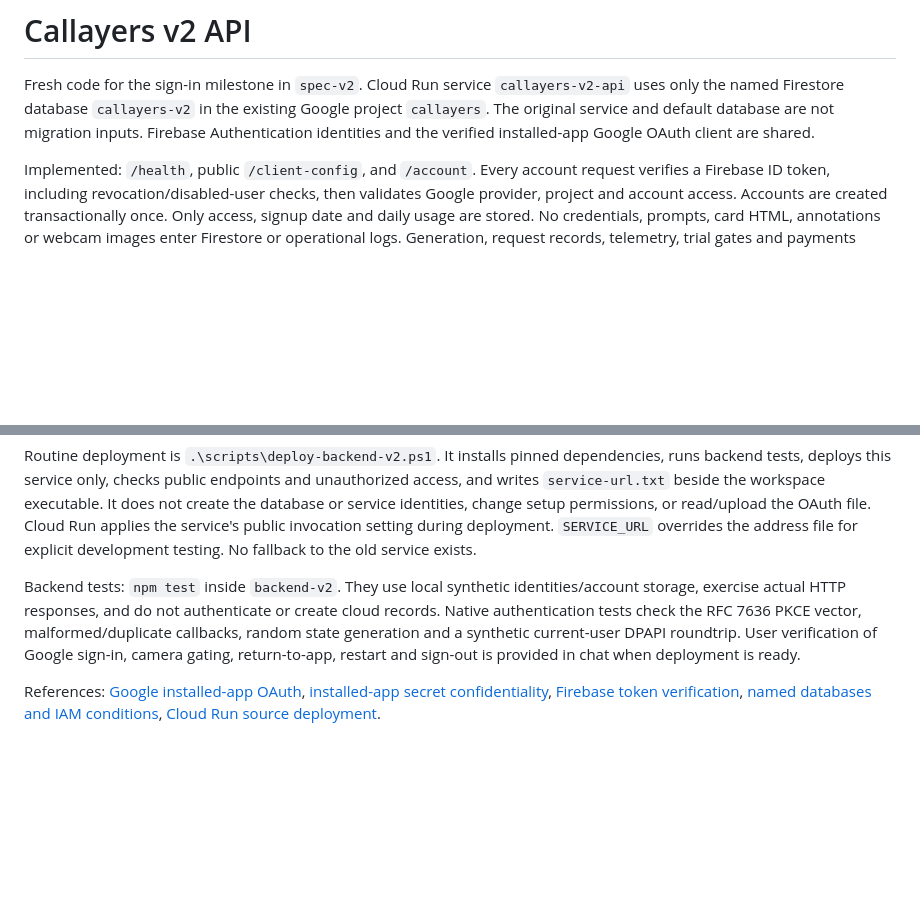
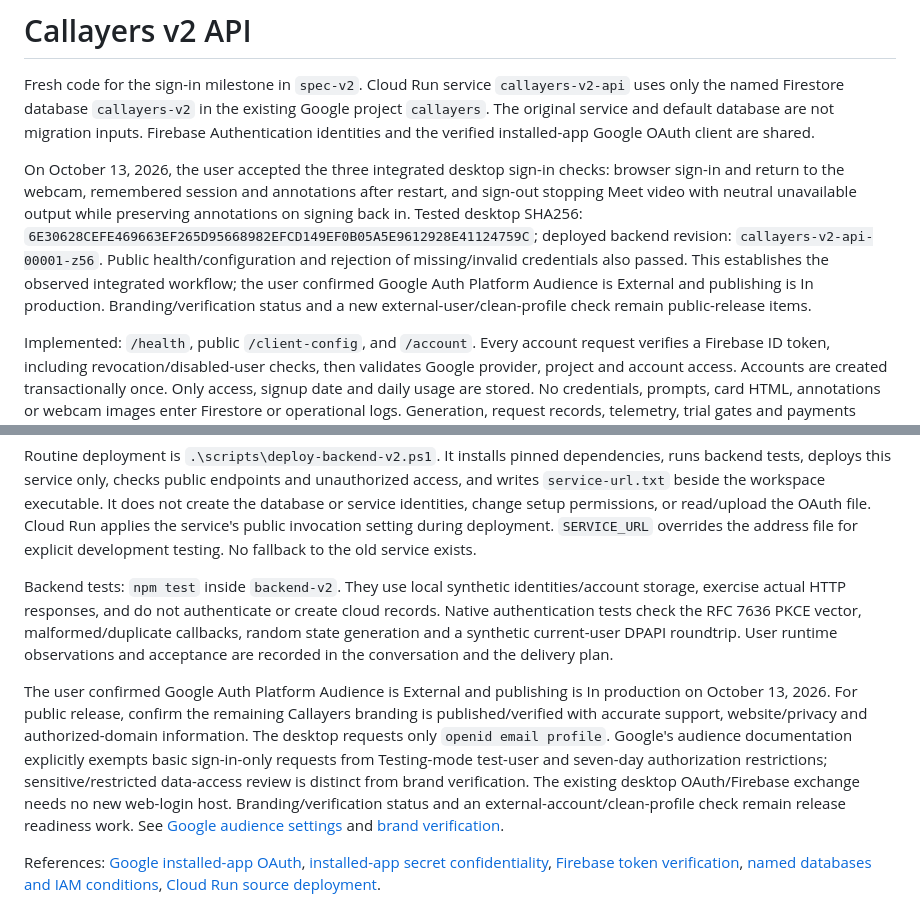
Before and after one commit to MalcolmWeaver/Callayers, a Markdown page: backend-v2/README.md, 2 parts joined by grey strips. Drawn GitHub-style; blank space fills up the shorter version.

Commit message:
Record accepted integrated Google sign-in and production audience

```diff
--- a/backend-v2/README.md
+++ b/backend-v2/README.md
@@ -1,6 +1,8 @@
 # Callayers v2 API
 
 Fresh code for the sign-in milestone in `spec-v2`. Cloud Run service `callayers-v2-api` uses only the named Firestore database `callayers-v2` in the existing Google project `callayers`. The original service and default database are not migration inputs. Firebase Authentication identities and the verified installed-app Google OAuth client are shared.
+
+On October 13, 2026, the user accepted the three integrated desktop sign-in checks: browser sign-in and return to the webcam, remembered session and annotations after restart, and sign-out stopping Meet video with neutral unavailable output while preserving annotations on signing back in. Tested desktop SHA256: `6E30628CEFE469663EF265D95668982EFCD149EF0B05A5E9612928E41124759C`; deployed backend revision: `callayers-v2-api-00001-z56`. Public health/configuration and rejection of missing/invalid credentials also passed. This establishes the observed integrated workflow; the user confirmed Google Auth Platform Audience is External and publishing is In production. Branding/verification status and a new external-user/clean-profile check remain public-release items.
 
 Implemented: `/health`, public `/client-config`, and `/account`. Every account request verifies a Firebase ID token, including revocation/disabled-user checks, then validates Google provider, project and account access. Accounts are created transactionally once. Only access, signup date and daily usage are stored. No credentials, prompts, card HTML, annotations or webcam images enter Firestore or operational logs. Generation, request records, telemetry, trial gates and payments remain later milestones. The allowance response explicitly reports generation unavailable until that milestone sets a daily limit.
 
@@ -20,6 +22,8 @@ Setup and deployment are separate commands. `setup-backend-v2.ps1` configures th
 
 Routine deployment is `.\scripts\deploy-backend-v2.ps1`. It installs pinned dependencies, runs backend tests, deploys this service only, checks public endpoints and unauthorized access, and writes `service-url.txt` beside the workspace executable. It does not create the database or service identities, change setup permissions, or read/upload the OAuth file. Cloud Run applies the service's public invocation setting during deployment. `SERVICE_URL` overrides the address file for explicit development testing. No fallback to the old service exists.
 
-Backend tests: `npm test` inside `backend-v2`. They use local synthetic identities/account storage, exercise actual HTTP responses, and do not authenticate or create cloud records. Native authentication tests check the RFC 7636 PKCE vector, malformed/duplicate callbacks, random state generation and a synthetic current-user DPAPI roundtrip. User verification of Google sign-in, camera gating, return-to-app, restart and sign-out is provided in chat when deployment is ready.
+Backend tests: `npm test` inside `backend-v2`. They use local synthetic identities/account storage, exercise actual HTTP responses, and do not authenticate or create cloud records. Native authentication tests check the RFC 7636 PKCE vector, malformed/duplicate callbacks, random state generation and a synthetic current-user DPAPI roundtrip. User runtime observations and acceptance are recorded in the conversation and the delivery plan.
+
+The user confirmed Google Auth Platform Audience is External and publishing is In production on October 13, 2026. For public release, confirm the remaining Callayers branding is published/verified with accurate support, website/privacy and authorized-domain information. The desktop requests only `openid email profile`. Google's audience documentation explicitly exempts basic sign-in-only requests from Testing-mode test-user and seven-day authorization restrictions; sensitive/restricted data-access review is distinct from brand verification. The existing desktop OAuth/Firebase exchange needs no new web-login host. Branding/verification status and an external-account/clean-profile check remain release readiness work. See [Google audience settings](https://support.google.com/cloud/answer/15549945) and [brand verification](https://developers.google.com/identity/protocols/oauth2/production-readiness/brand-verification).
 
 References: [Google installed-app OAuth](https://developers.google.com/identity/protocols/oauth2/native-app), [installed-app secret confidentiality](https://developers.google.com/identity/protocols/oauth2), [Firebase token verification](https://firebase.google.com/docs/auth/admin/verify-id-tokens), [named databases and IAM conditions](https://firebase.google.com/docs/firestore/manage-databases), [Cloud Run source deployment](https://docs.cloud.google.com/run/docs/deploying-source-code).
```
Also changed, not shown: README.md (+4 -3 lines), spec-v2/README.md (+4 -4 lines).
